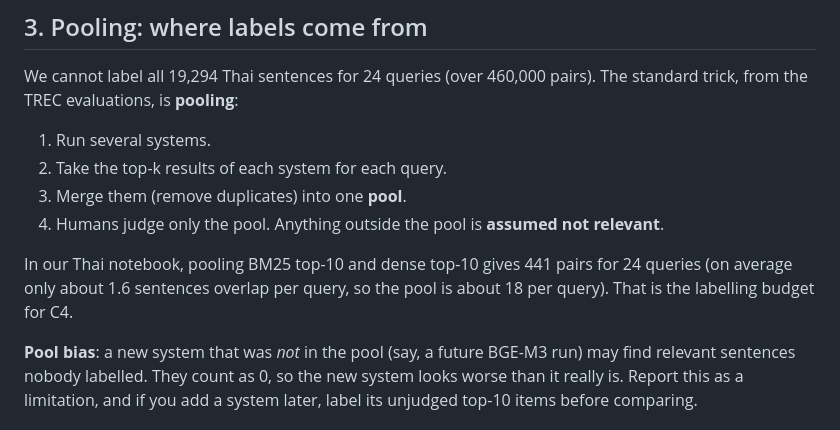
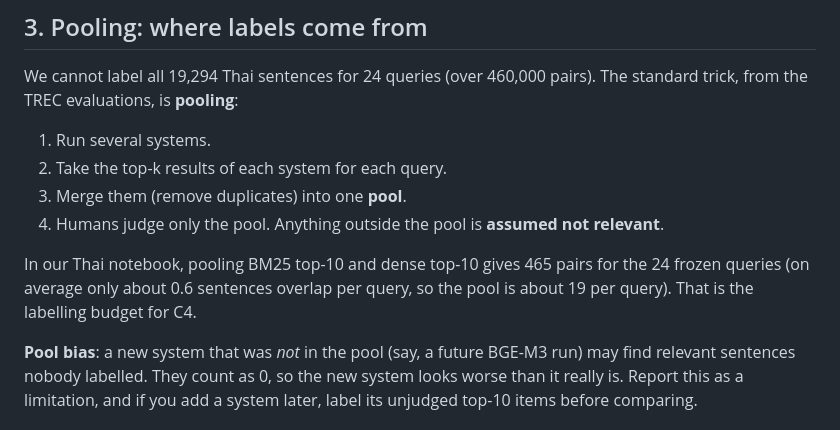
Before and after one commit to pcismyname/Food_Recommendation_Engine, a Markdown page: knowledge_base/04_evaluation.md, the part around the change. Drawn GitHub-style.

```diff
--- a/knowledge_base/04_evaluation.md
+++ b/knowledge_base/04_evaluation.md
@@ -97,7 +97,7 @@ We cannot label all 19,294 Thai sentences for 24 queries (over 460,000 pairs). T
 3. Merge them (remove duplicates) into one **pool**.
 4. Humans judge only the pool. Anything outside the pool is **assumed not relevant**.
 
-In our Thai notebook, pooling BM25 top-10 and dense top-10 gives 441 pairs for 24 queries (on average only about 1.6 sentences overlap per query, so the pool is about 18 per query). That is the labelling budget for C4.
+In our Thai notebook, pooling BM25 top-10 and dense top-10 gives 465 pairs for the 24 frozen queries (on average only about 0.6 sentences overlap per query, so the pool is about 19 per query). That is the labelling budget for C4.
 
 **Pool bias**: a new system that was *not* in the pool (say, a future BGE-M3 run) may find relevant sentences nobody labelled. They count as 0, so the new system looks worse than it really is. Report this as a limitation, and if you add a system later, label its unjudged top-10 items before comparing.
 
```
Also changed, not shown: knowledge_base/08_english_vs_thai.md (added, +126 -0 lines), knowledge_base/README.md (+1 -0 lines).
